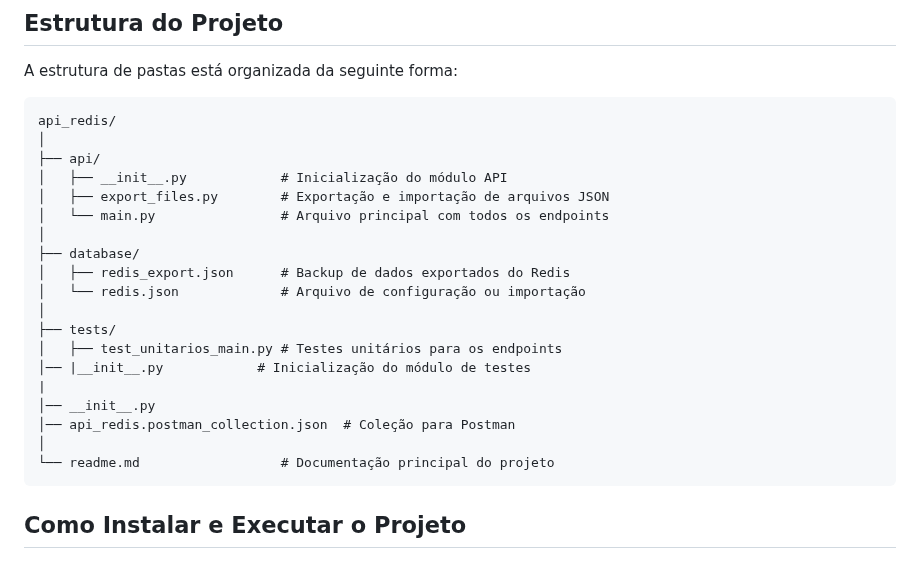
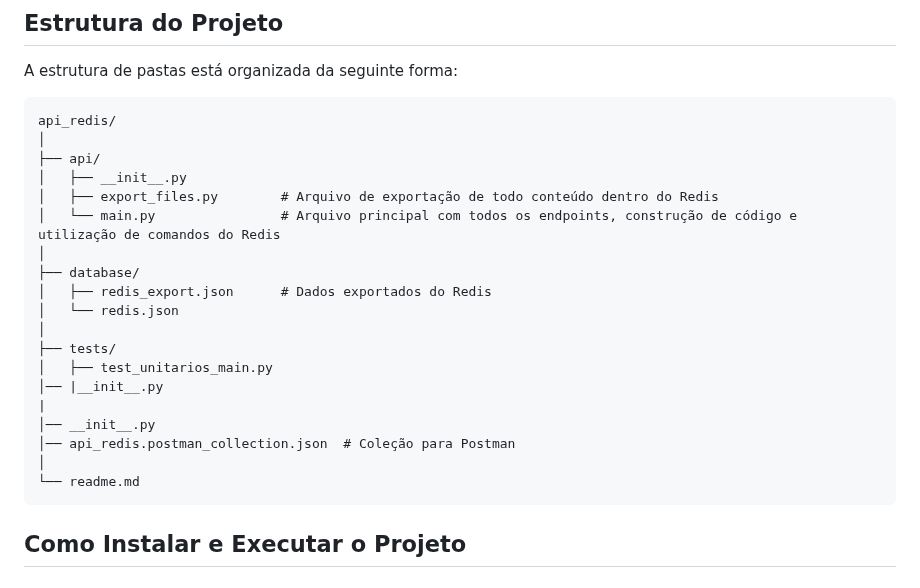
Before and after one commit to annamatias/dataengineer, a Markdown page: api_redis/readme.md, the part around the change. Rendered like a GitHub page.

Commit message:
alterando descrição de pastas

````diff
--- a/api_redis/readme.md
+++ b/api_redis/readme.md
@@ -10,22 +10,22 @@ A estrutura de pastas está organizada da seguinte forma:
 api_redis/
 │
 ├── api/
-│   ├── __init__.py            # Inicialização do módulo API
-│   ├── export_files.py        # Exportação e importação de arquivos JSON
-│   └── main.py                # Arquivo principal com todos os endpoints
+│   ├── __init__.py
+│   ├── export_files.py        # Arquivo de exportação de todo conteúdo dentro do Redis
+│   └── main.py                # Arquivo principal com todos os endpoints, construção de código e utilização de comandos do Redis
 │
 ├── database/
-│   ├── redis_export.json      # Backup de dados exportados do Redis
-│   └── redis.json             # Arquivo de configuração ou importação
+│   ├── redis_export.json      # Dados exportados do Redis
+│   └── redis.json
 │
 ├── tests/
-│   ├── test_unitarios_main.py # Testes unitários para os endpoints
-│── |__init__.py            # Inicialização do módulo de testes
+│   ├── test_unitarios_main.py
+│── |__init__.py
 |
 │── __init__.py
 │── api_redis.postman_collection.json  # Coleção para Postman
 │
-└── readme.md                  # Documentação principal do projeto
+└── readme.md
 ```
 
 ## Como Instalar e Executar o Projeto
````
